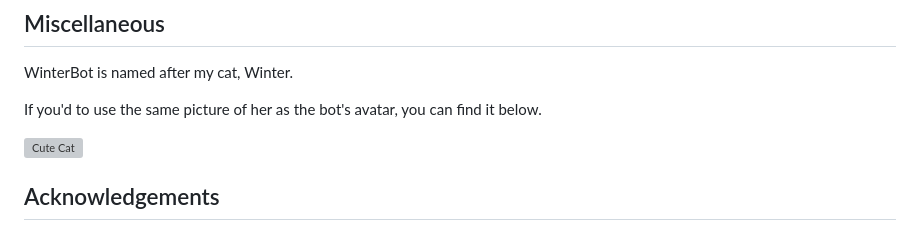
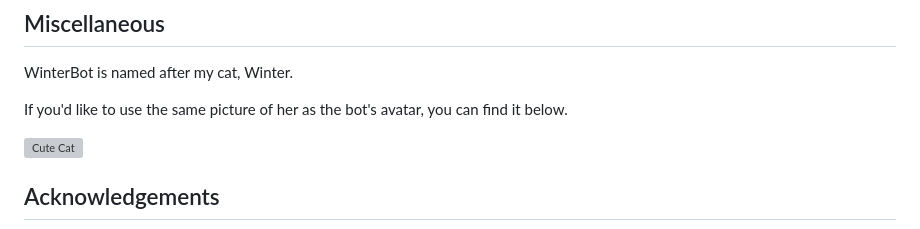
Before and after one commit to MicaLovesKPOP/WinterBot, a Markdown page: README.md, the part around the change. Drawn GitHub-style; grey boxes are pictures that could not be loaded.

```diff
--- a/README.md
+++ b/README.md
@@ -85,7 +85,7 @@ This is a screenshot of the weekly error report posted by WinterBot:
 
 WinterBot is named after my cat, Winter.
 
-If you'd to use the same picture of her as the bot's avatar, you can find it below.
+If you'd like to use the same picture of her as the bot's avatar, you can find it below.
 
 <img src="https://i.imgur.com/oCS021f.png" alt="Cute Cat" width="192" height="192">
 
```
